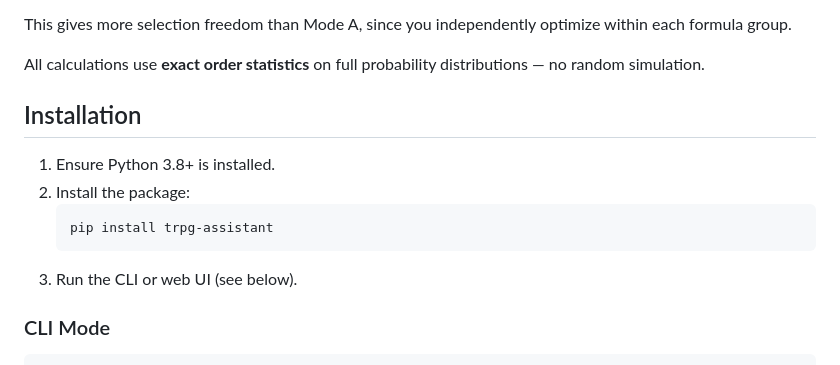
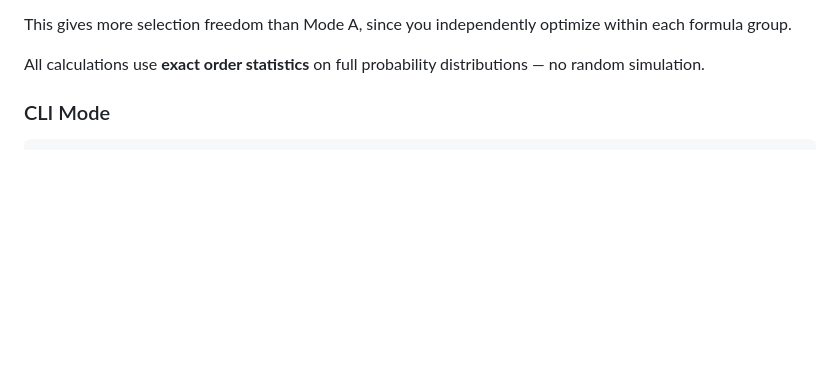
Before and after one commit to OMGGGGGds-cloud/COC_TRPG_ROLE_CREATETOOL, a Markdown page: README.md, the part around the change. Rendered like a GitHub page; blank space fills up the shorter version.

Commit message:
Remove installation section from README
Removed installation instructions from README.

````diff
--- a/README.md
+++ b/README.md
@@ -45,15 +45,6 @@ Two comparison modes are available:
 This gives more selection freedom than Mode A, since you independently optimize within each formula group.
 
 All calculations use **exact order statistics** on full probability distributions — no random simulation.
-
-## Installation
-
-1. Ensure Python 3.8+ is installed.
-2. Install the package:
-   ```bash
-   pip install trpg-assistant
-   ```
-3. Run the CLI or web UI (see below).
 
 ### CLI Mode
 ```bash
````
